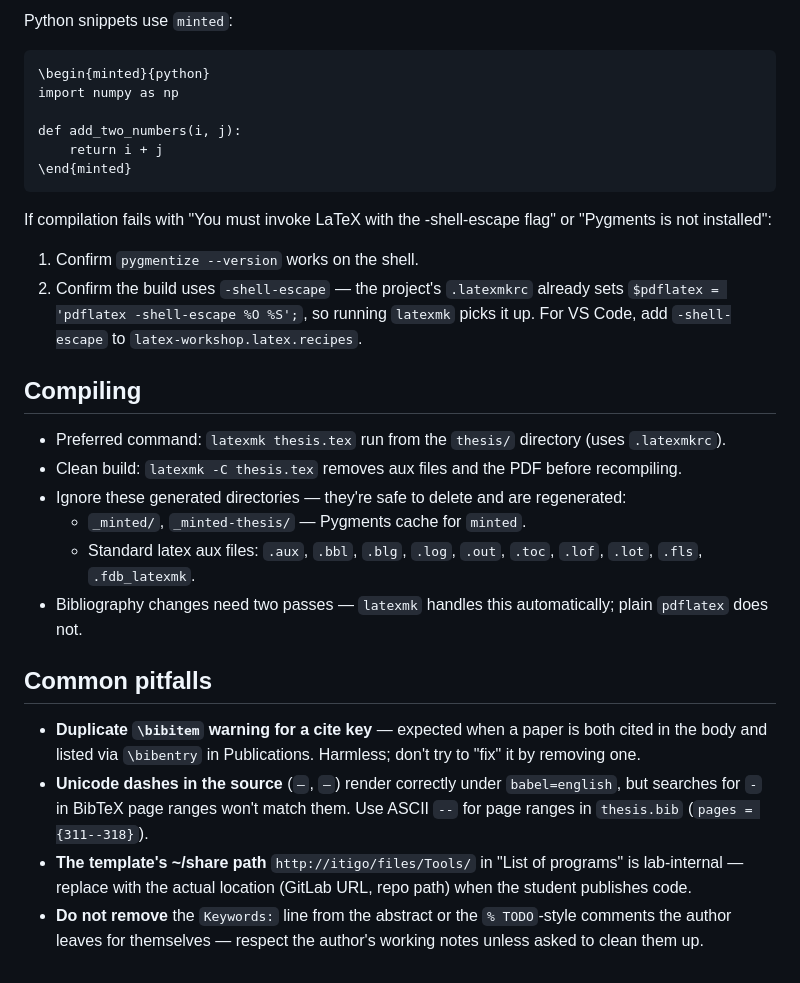
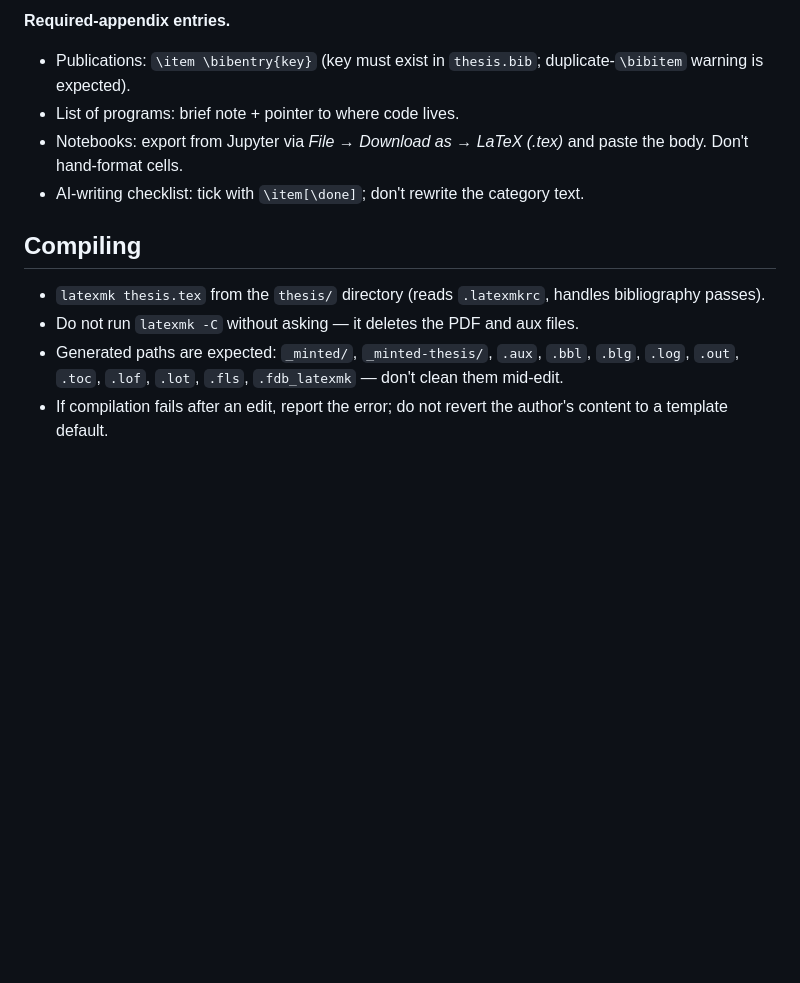
Before and after one commit to 25d-228/skill-files, a Markdown page: waseda-ips-thesis/SKILL.md, the part around one of its changes. Rendered like a GitHub page; blank space fills up the shorter version.

````diff
--- a/waseda-ips-thesis/SKILL.md
+++ b/waseda-ips-thesis/SKILL.md
@@ -120,31 +50,12 @@ Prefer `\analogy{...}` for prose examples — don't roll your own `$A:B::C:D$` b
-Python snippets use `minted`:
-
-```latex
-\begin{minted}{python}
-import numpy as np
-
-def add_two_numbers(i, j):
-    return i + j
-\end{minted}
-```
-
-If compilation fails with "You must invoke LaTeX with the -shell-escape flag" or "Pygments is not installed":
-
-1. Confirm `pygmentize --version` works on the shell.
-2. Confirm the build uses `-shell-escape` — the project's `.latexmkrc` already sets `$pdflatex = 'pdflatex -shell-escape %O %S';`, so running `latexmk` picks it up. For VS Code, add `-shell-escape` to `latex-workshop.latex.recipes`.
+**Required-appendix entries.**
+- Publications: `\item \bibentry{key}` (key must exist in `thesis.bib`; duplicate-`\bibitem` warning is expected).
+- List of programs: brief note + pointer to where code lives.
+- Notebooks: export from Jupyter via *File → Download as → LaTeX (.tex)* and paste the body. Don't hand-format cells.
+- AI-writing checklist: tick with `\item[\done]`; don't rewrite the category text.
 
 ## Compiling
 
-- Preferred command: `latexmk thesis.tex` run from the `thesis/` directory (uses `.latexmkrc`).
-- Clean build: `latexmk -C thesis.tex` removes aux files and the PDF before recompiling.
-- Ignore these generated directories — they're safe to delete and are regenerated:
-  - `_minted/`, `_minted-thesis/` — Pygments cache for `minted`.
-  - Standard latex aux files: `.aux`, `.bbl`, `.blg`, `.log`, `.out`, `.toc`, `.lof`, `.lot`, `.fls`, `.fdb_latexmk`.
-- Bibliography changes need two passes — `latexmk` handles this automatically; plain `pdflatex` does not.
-
-## Common pitfalls
-
-- **Duplicate `\bibitem` warning for a cite key** — expected when a paper is both cited in the body and listed via `\bibentry` in Publications. Harmless; don't try to "fix" it by removing one.
-- **Unicode dashes in the source** (`–`, `—`) render correctly under `babel=english`, but searches for `-` in BibTeX page ranges won't match them. Use ASCII `--` for page ranges in `thesis.bib` (`pages = {311--318}`).
-- **The template's ~/share path** `http://itigo/files/Tools/` in "List of programs" is lab-internal — replace with the actual location (GitLab URL, repo path) when the student publishes code.
-- **Do not remove** the `Keywords:` line from the abstract or the `% TODO`-style comments the author leaves for themselves — respect the author's working notes unless asked to clean them up.
+- `latexmk thesis.tex` from the `thesis/` directory (reads `.latexmkrc`, handles bibliography passes).
+- Do not run `latexmk -C` without asking — it deletes the PDF and aux files.
+- Generated paths are expected: `_minted/`, `_minted-thesis/`, `.aux`, `.bbl`, `.blg`, `.log`, `.out`, `.toc`, `.lof`, `.lot`, `.fls`, `.fdb_latexmk` — don't clean them mid-edit.
+- If compilation fails after an edit, report the error; do not revert the author's content to a template default.
````
Also changed, not shown: other parts of waseda-ips-thesis/SKILL.md (+29 -99 lines).
